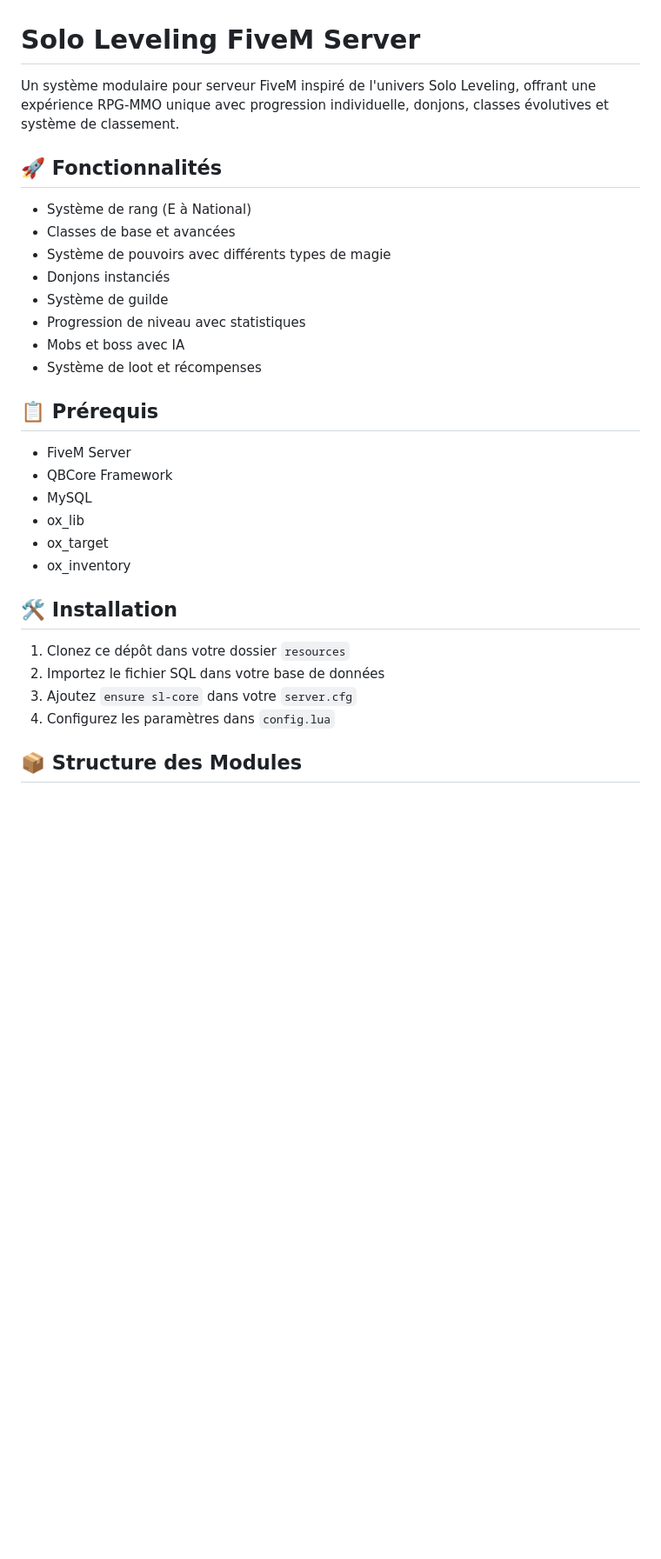
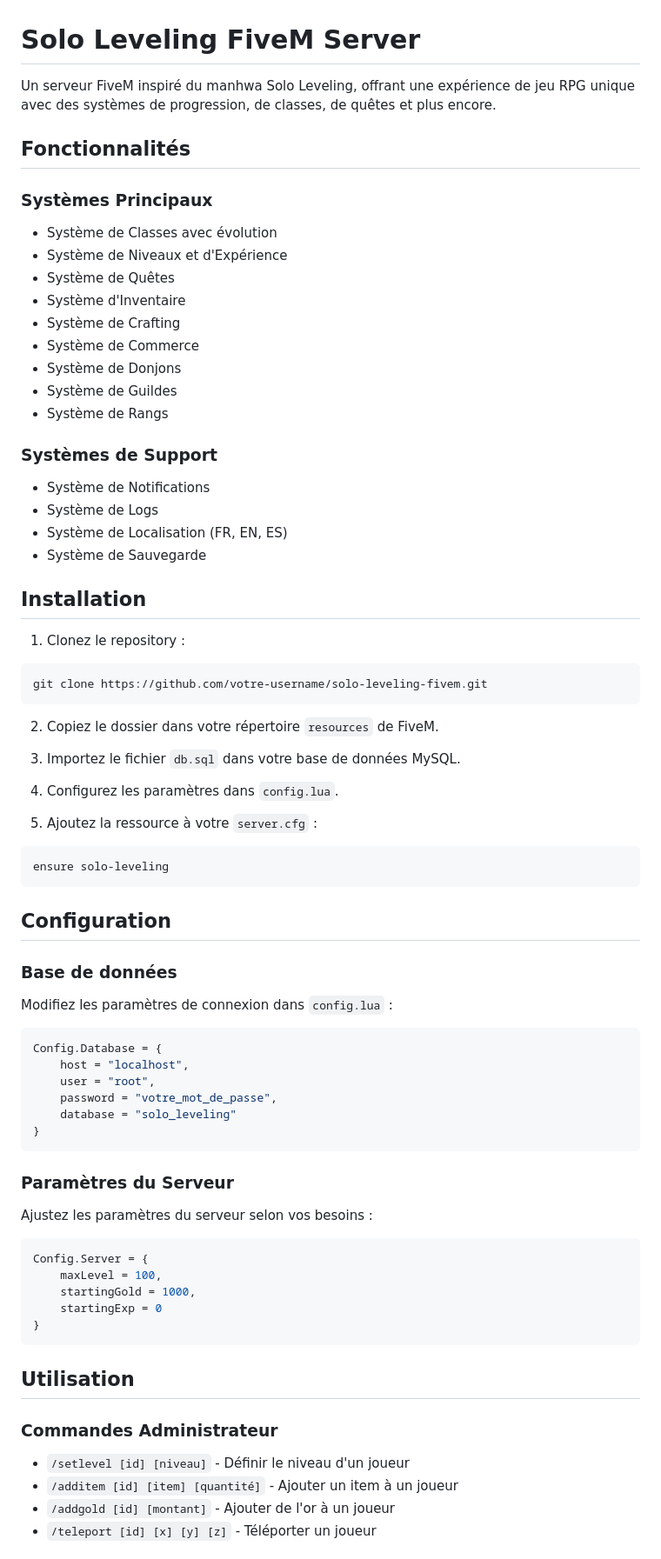
Before and after one commit to Natsei/Solo-leveling-rp-fivem, a Markdown page: README.md, the part around one of its changes. Shown at 87% size. GitHub-like rendering; blank space fills up the shorter version.

````diff
--- a/README.md
+++ b/README.md
@@ -1,32 +1,72 @@
 # Solo Leveling FiveM Server
 
-Un système modulaire pour serveur FiveM inspiré de l'univers Solo Leveling, offrant une expérience RPG-MMO unique avec progression individuelle, donjons, classes évolutives et système de classement.
+Un serveur FiveM inspiré du manhwa Solo Leveling, offrant une expérience de jeu RPG unique avec des systèmes de progression, de classes, de quêtes et plus encore.
 
-## 🚀 Fonctionnalités
+## Fonctionnalités
 
-- Système de rang (E à National)
-- Classes de base et avancées
-- Système de pouvoirs avec différents types de magie
-- Donjons instanciés
-- Système de guilde
-- Progression de niveau avec statistiques
-- Mobs et boss avec IA
-- Système de loot et récompenses
+### Systèmes Principaux
+- Système de Classes avec évolution
+- Système de Niveaux et d'Expérience
+- Système de Quêtes
+- Système d'Inventaire
+- Système de Crafting
+- Système de Commerce
+- Système de Donjons
+- Système de Guildes
+- Système de Rangs
 
-## 📋 Prérequis
+### Systèmes de Support
+- Système de Notifications
+- Système de Logs
+- Système de Localisation (FR, EN, ES)
+- Système de Sauvegarde
 
-- FiveM Server
-- QBCore Framework
-- MySQL
-- ox_lib
-- ox_target
-- ox_inventory
+## Installation
 
-## 🛠️ Installation
+1. Clonez le repository :
+```bash
+git clone https://github.com/votre-username/solo-leveling-fivem.git
+```
 
-1. Clonez ce dépôt dans votre dossier `resources`
-2. Importez le fichier SQL dans votre base de données
-3. Ajoutez `ensure sl-core` dans votre `server.cfg`
-4. Configurez les paramètres dans `config.lua`
+2. Copiez le dossier dans votre répertoire `resources` de FiveM.
 
-## 📦 Structure des Modules
+3. Importez le fichier `db.sql` dans votre base de données MySQL.
+
+4. Configurez les paramètres dans `config.lua`.
+
+5. Ajoutez la ressource à votre `server.cfg` :
+```cfg
+ensure solo-leveling
+```
+
+## Configuration
+
+### Base de données
+Modifiez les paramètres de connexion dans `config.lua` :
+```lua
+Config.Database = {
+    host = "localhost",
+    user = "root",
+    password = "votre_mot_de_passe",
+    database = "solo_leveling"
+}
+```
+
+### Paramètres du Serveur
+Ajustez les paramètres du serveur selon vos besoins :
+```lua
+Config.Server = {
+    maxLevel = 100,
+    startingGold = 1000,
+    startingExp = 0
+}
+```
+
+## Utilisation
+
+### Commandes Administrateur
+- `/setlevel [id] [niveau]` - Définir le niveau d'un joueur
+- `/additem [id] [item] [quantité]` - Ajouter un item à un joueur
+- `/addgold [id] [montant]` - Ajouter de l'or à un joueur
+- `/teleport [id] [x] [y] [z]` - Téléporter un joueur
+
````
Also changed, not shown: other parts of README.md (+63 -111 lines).
